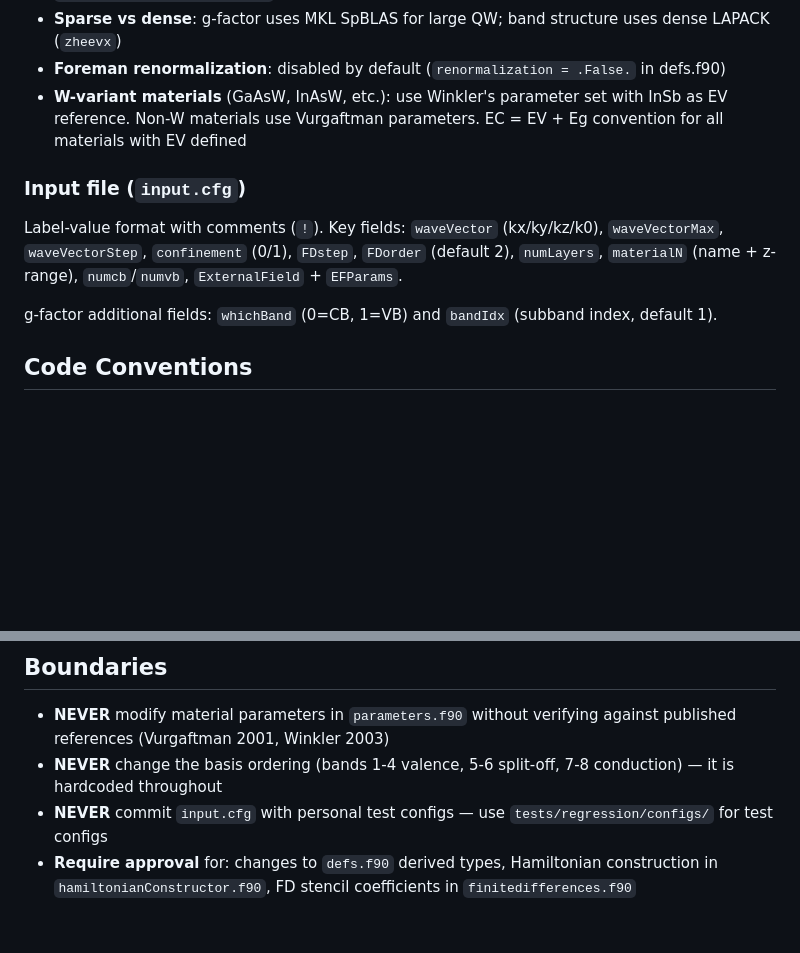
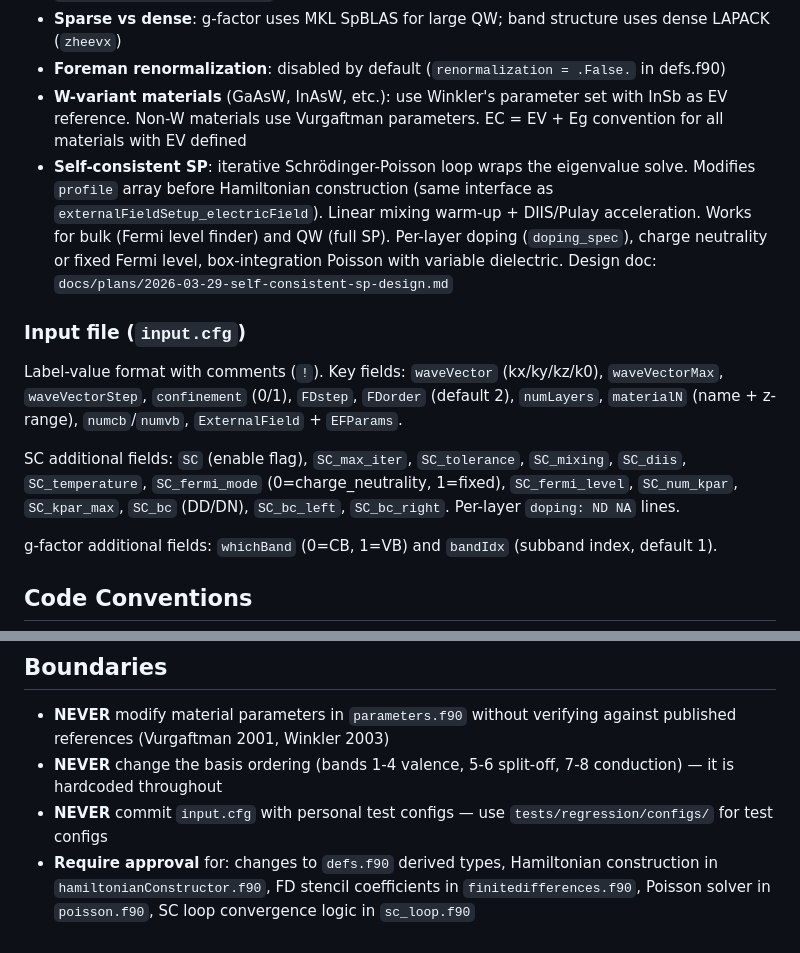
Before and after one commit to tiagocampo/8bandkp-fdm, a Markdown page: CLAUDE.md, 2 parts joined by grey strips. GitHub-like rendering; blank space fills up the shorter version.

```diff
--- a/CLAUDE.md
+++ b/CLAUDE.md
@@ -110,10 +113,13 @@ defs.f90                      (kinds, constants, derived types — no deps)
 - **Sparse vs dense**: g-factor uses MKL SpBLAS for large QW; band structure uses dense LAPACK (`zheevx`)
 - **Foreman renormalization**: disabled by default (`renormalization = .False.` in defs.f90)
 - **W-variant materials** (GaAsW, InAsW, etc.): use Winkler's parameter set with InSb as EV reference. Non-W materials use Vurgaftman parameters. EC = EV + Eg convention for all materials with EV defined
+- **Self-consistent SP**: iterative Schrödinger-Poisson loop wraps the eigenvalue solve. Modifies `profile` array before Hamiltonian construction (same interface as `externalFieldSetup_electricField`). Linear mixing warm-up + DIIS/Pulay acceleration. Works for bulk (Fermi level finder) and QW (full SP). Per-layer doping (`doping_spec`), charge neutrality or fixed Fermi level, box-integration Poisson with variable dielectric. Design doc: `docs/plans/2026-03-29-self-consistent-sp-design.md`
 
 ### Input file (`input.cfg`)
 
 Label-value format with comments (`!`). Key fields: `waveVector` (kx/ky/kz/k0), `waveVectorMax`, `waveVectorStep`, `confinement` (0/1), `FDstep`, `FDorder` (default 2), `numLayers`, `materialN` (name + z-range), `numcb`/`numvb`, `ExternalField` + `EFParams`.
+
+SC additional fields: `SC` (enable flag), `SC_max_iter`, `SC_tolerance`, `SC_mixing`, `SC_diis`, `SC_temperature`, `SC_fermi_mode` (0=charge_neutrality, 1=fixed), `SC_fermi_level`, `SC_num_kpar`, `SC_kpar_max`, `SC_bc` (DD/DN), `SC_bc_left`, `SC_bc_right`. Per-layer `doping: ND NA` lines.
 
 g-factor additional fields: `whichBand` (0=CB, 1=VB) and `bandIdx` (subband index, default 1).
 
@@ -135,4 +141,4 @@ g-factor additional fields: `whichBand` (0=CB, 1=VB) and `bandIdx` (subband inde
 - **NEVER** modify material parameters in `parameters.f90` without verifying against published references (Vurgaftman 2001, Winkler 2003)
 - **NEVER** change the basis ordering (bands 1-4 valence, 5-6 split-off, 7-8 conduction) — it is hardcoded throughout
 - **NEVER** commit `input.cfg` with personal test configs — use `tests/regression/configs/` for test configs
-- **Require approval** for: changes to `defs.f90` derived types, Hamiltonian construction in `hamiltonianConstructor.f90`, FD stencil coefficients in `finitedifferences.f90`
+- **Require approval** for: changes to `defs.f90` derived types, Hamiltonian construction in `hamiltonianConstructor.f90`, FD stencil coefficients in `finitedifferences.f90`, Poisson solver in `poisson.f90`, SC loop convergence logic in `sc_loop.f90`
```
Also changed, not shown: other parts of CLAUDE.md (+6 -3 lines), README.md (+15 -0 lines), docs/plans/2026-03-29-self-consistent-sp-design.md (added, +430 -0 lines).
